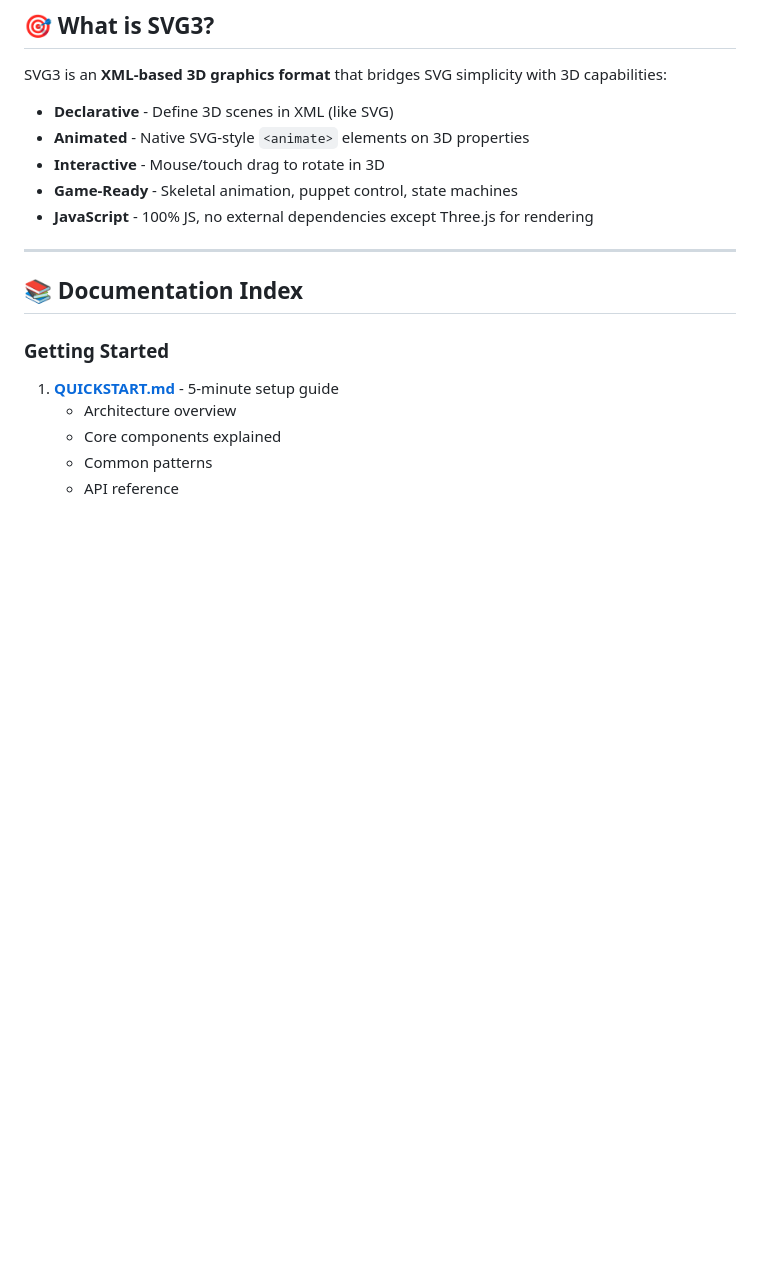
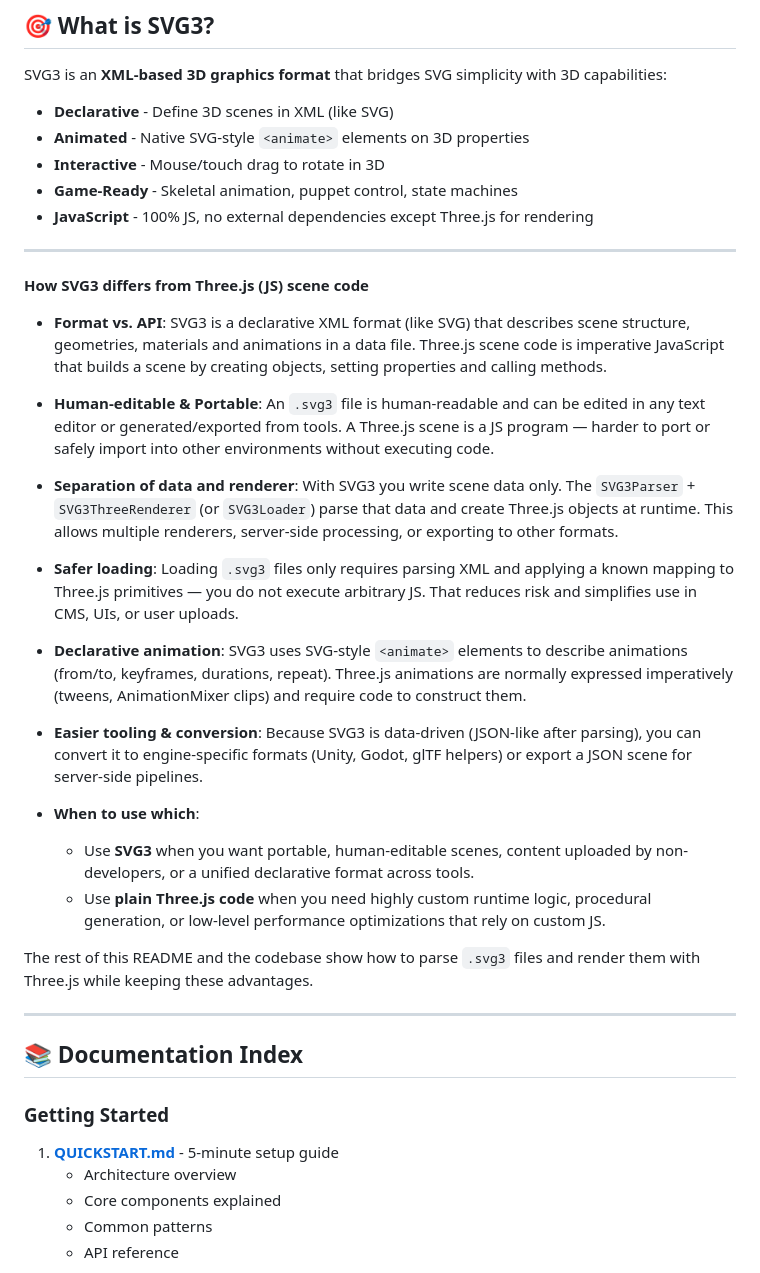
Before and after one commit to MarcoJ03rgensen/SVG3, a Markdown page: README.md, the part around the change. GitHub-like rendering; blank space fills up the shorter version.

Commit message:
Explain how SVG3 differs from Three.js scene code in README

```diff
--- a/README.md
+++ b/README.md
@@ -13,6 +13,28 @@ SVG3 is an **XML-based 3D graphics format** that bridges SVG simplicity with 3D
 - **Interactive** - Mouse/touch drag to rotate in 3D
 - **Game-Ready** - Skeletal animation, puppet control, state machines
 - **JavaScript** - 100% JS, no external dependencies except Three.js for rendering
+
+---
+
+**How SVG3 differs from Three.js (JS) scene code**
+
+- **Format vs. API**: SVG3 is a declarative XML format (like SVG) that describes scene structure, geometries, materials and animations in a data file. Three.js scene code is imperative JavaScript that builds a scene by creating objects, setting properties and calling methods.
+
+- **Human-editable & Portable**: An `.svg3` file is human-readable and can be edited in any text editor or generated/exported from tools. A Three.js scene is a JS program — harder to port or safely import into other environments without executing code.
+
+- **Separation of data and renderer**: With SVG3 you write scene data only. The `SVG3Parser` + `SVG3ThreeRenderer` (or `SVG3Loader`) parse that data and create Three.js objects at runtime. This allows multiple renderers, server-side processing, or exporting to other formats.
+
+- **Safer loading**: Loading `.svg3` files only requires parsing XML and applying a known mapping to Three.js primitives — you do not execute arbitrary JS. That reduces risk and simplifies use in CMS, UIs, or user uploads.
+
+- **Declarative animation**: SVG3 uses SVG-style `<animate>` elements to describe animations (from/to, keyframes, durations, repeat). Three.js animations are normally expressed imperatively (tweens, AnimationMixer clips) and require code to construct them.
+
+- **Easier tooling & conversion**: Because SVG3 is data-driven (JSON-like after parsing), you can convert it to engine-specific formats (Unity, Godot, glTF helpers) or export a JSON scene for server-side pipelines.
+
+- **When to use which**:
+  - Use **SVG3** when you want portable, human-editable scenes, content uploaded by non-developers, or a unified declarative format across tools.
+  - Use **plain Three.js code** when you need highly custom runtime logic, procedural generation, or low-level performance optimizations that rely on custom JS.
+
+The rest of this README and the codebase show how to parse `.svg3` files and render them with Three.js while keeping these advantages.
 
 ---
 
```
